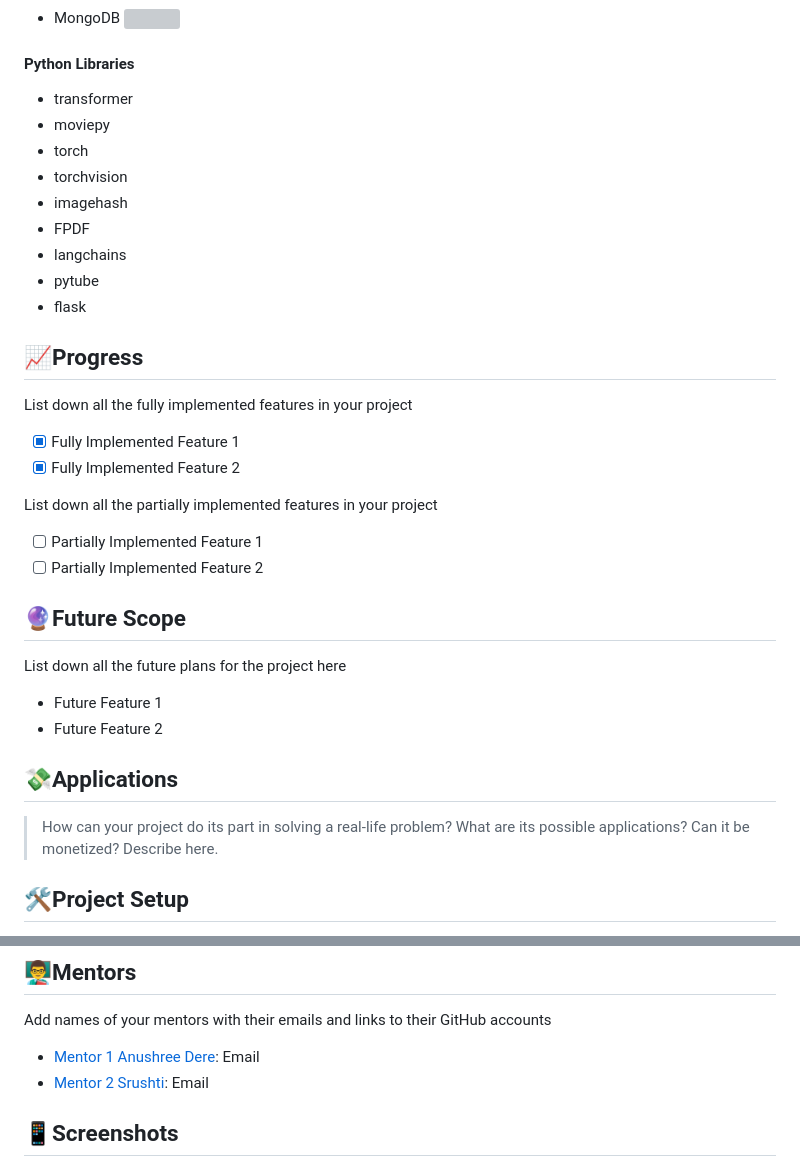
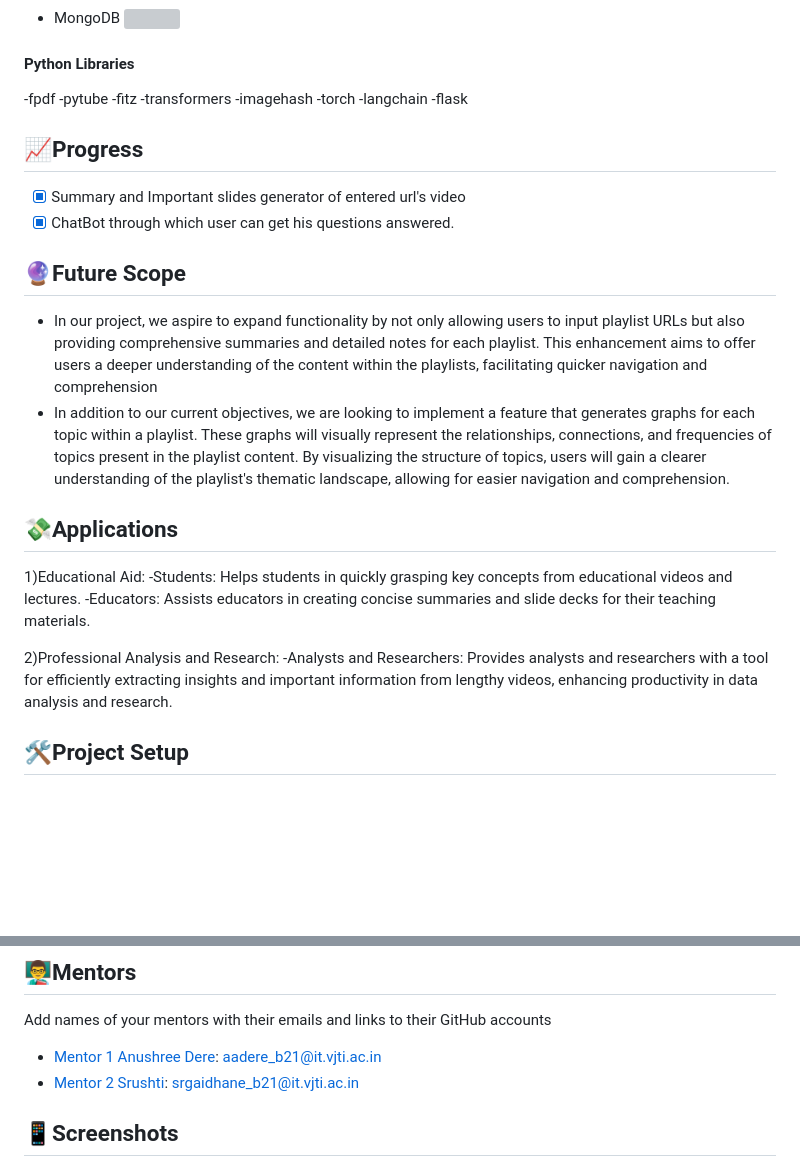
Before and after one commit to kasodeep/inheritance-project, a Markdown page: README.md, 2 parts joined by grey strips. Rendered like a GitHub page; blank space fills up the shorter version; grey boxes are pictures that could not be loaded.

```diff
--- a/README.md
+++ b/README.md
@@ -71,38 +71,33 @@ You can use icons too - find them [here](https://github.com/get-icon/geticon)
 - MongoDB <img src="https://skillicons.dev/icons?i=mongodb"  height=20px/>
 
 #### Python Libraries
-- transformer
-- moviepy
-- torch
-- torchvision
-- imagehash
-- FPDF
-- langchains
-- pytube
-- flask
+-fpdf
+-pytube
+-fitz
+-transformers
+-imagehash
+-torch
+-langchain
+-flask
 
 ## 📈Progress
 
-List down all the fully implemented features in your project
-
-- [x] Fully Implemented Feature 1
-- [x] Fully Implemented Feature 2
-
-List down all the partially implemented features in your project
-
-- [ ] Partially Implemented Feature 1
-- [ ] Partially Implemented Feature 2
+- [x] Summary and Important slides generator of entered url's video
+- [x] ChatBot through which user can get his questions answered.
 
 ## 🔮Future Scope
 
-List down all the future plans for the project here
-
-- Future Feature 1
-- Future Feature 2
+- In our project, we aspire to expand functionality by not only allowing users to input playlist URLs but also providing comprehensive summaries and detailed notes for each playlist. This enhancement aims to offer users a deeper understanding of the content within the playlists, facilitating quicker navigation and comprehension
+- In addition to our current objectives, we are looking to implement a feature that generates graphs for each topic within a playlist. These graphs will visually represent the relationships, connections, and frequencies of topics present in the playlist content. By visualizing the structure of topics, users will gain a clearer understanding of the playlist's thematic landscape, allowing for easier navigation and comprehension.
 
 ## 💸Applications
 
->How can your project do its part in solving a real-life problem? What are its possible applications? Can it be monetized? Describe here.
+1)Educational Aid:
+-Students: Helps students in quickly grasping key concepts from educational videos and lectures.
+-Educators: Assists educators in creating concise summaries and slide decks for their teaching materials.
+
+2)Professional Analysis and Research:
+-Analysts and Researchers: Provides analysts and researchers with a tool for efficiently extracting insights and important information from lengthy videos, enhancing productivity in data analysis and research.
 
 ## 🛠Project Setup
 
@@ -123,8 +118,8 @@ List down all the future plans for the project here
 
 Add names of your mentors with their emails and links to their GitHub accounts
 
-- [Mentor 1 Anushree Dere](https://github.com/): Email
-- [Mentor 2 Srushti](https://github.com/): Email
+- [Mentor 1 Anushree Dere](https://github.com/AnushreeDere): aadere_b21@it.vjti.ac.in
+- [Mentor 2 Srushti](https://github.com/SrushtiGaidhane): srgaidhane_b21@it.vjti.ac.in
 ## 📱Screenshots
 Add a few screenshots for parts of the project completed till now to give the viewer a quick idea of what your project looks like. After all, a picture speaks a thousand words.
 
```
Also changed, not shown: other parts of README.md (+4 -4 lines).
